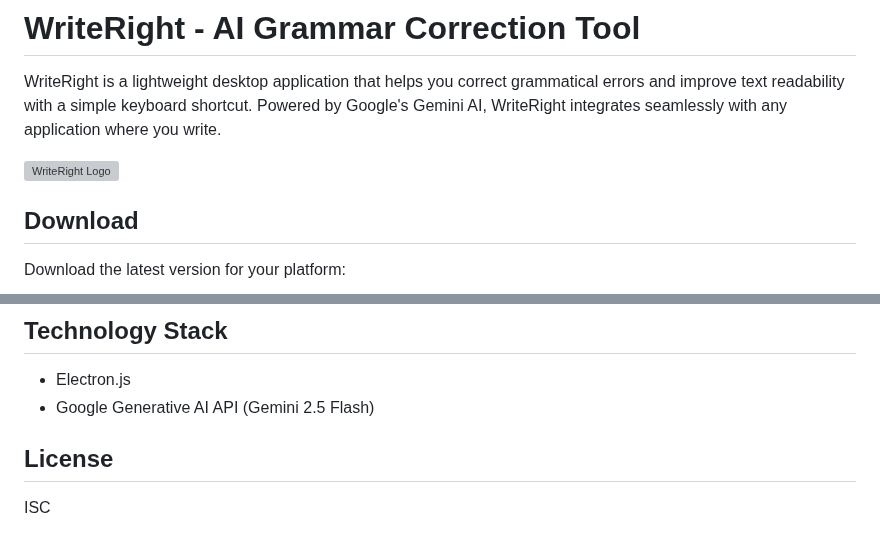
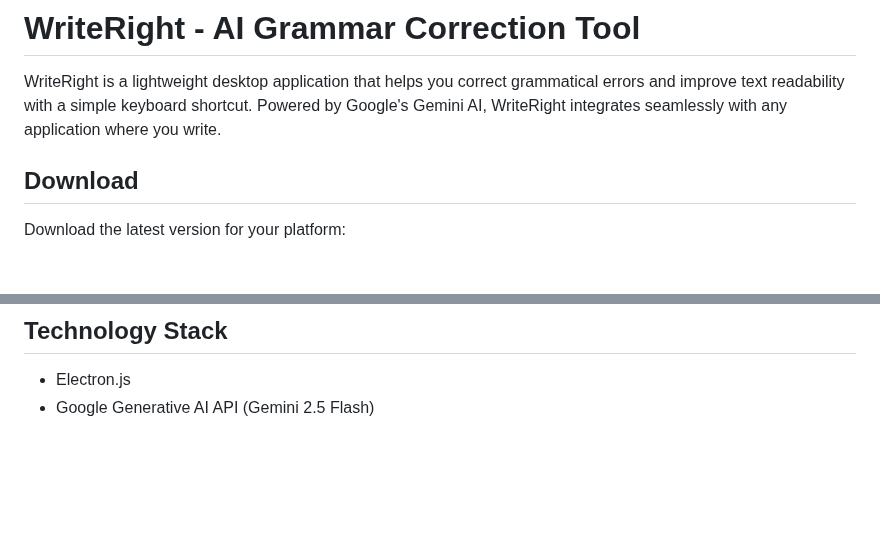
Before and after one commit to Sahilll94/WriteRight, a Markdown page: README.md, 2 parts joined by grey strips. GitHub-like rendering; blank space fills up the shorter version; grey boxes are pictures that could not be loaded.

```diff
--- a/README.md
+++ b/README.md
@@ -2,7 +2,6 @@
 
 WriteRight is a lightweight desktop application that helps you correct grammatical errors and improve text readability with a simple keyboard shortcut. Powered by Google's Gemini AI, WriteRight integrates seamlessly with any application where you write.
 
-![WriteRight Logo](https://placeholder-for-logo.png)
 
 ## Download
 
@@ -88,8 +87,3 @@ npm run build:all    # For all platforms
 
 - Electron.js
 - Google Generative AI API (Gemini 2.5 Flash)
-
-## License
-
-ISC
-#
```
